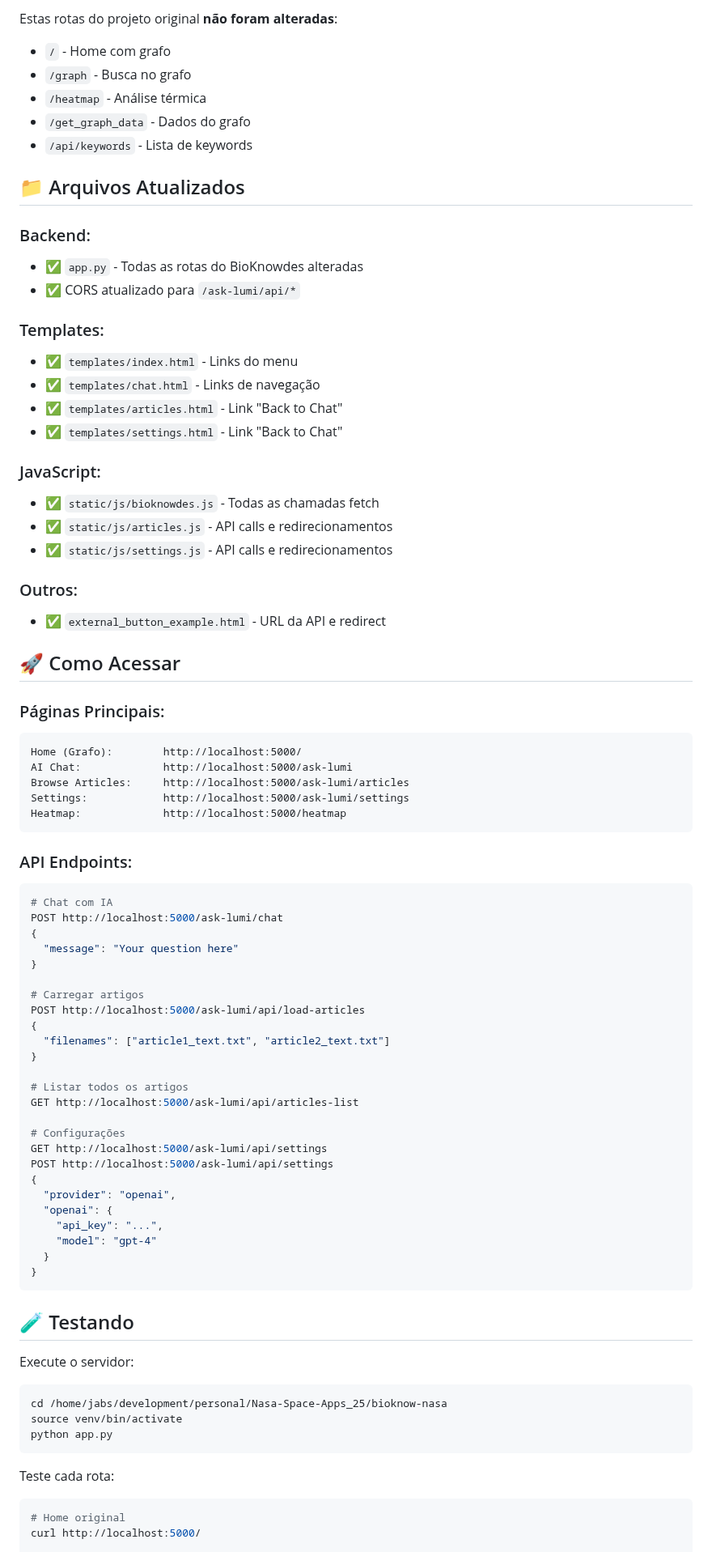
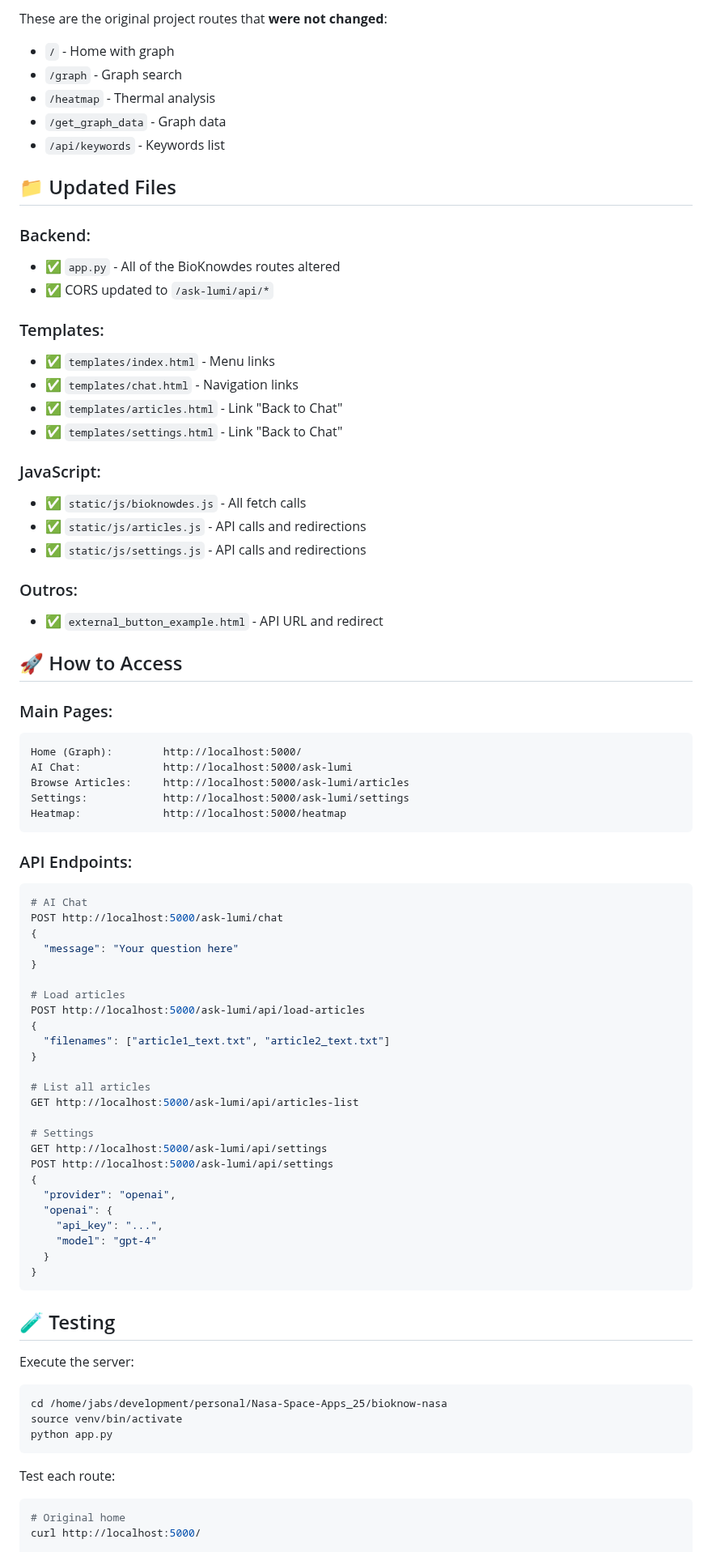
Before and after one commit to giovannimicaroni/bioknow-nasa, a Markdown page: README.md, the part around one of its changes. Shown at 81% size. GitHub-like rendering.

````diff
--- a/README.md
+++ b/README.md
@@ -77,38 +77,38 @@ Todas as rotas do BioKnowdes agora estão sob o prefixo `/ask-lumi`:
 
-Estas rotas do projeto original **não foram alteradas**:
+These are the original project routes that **were not changed**:
 
-- `/` - Home com grafo
-- `/graph` - Busca no grafo
-- `/heatmap` - Análise térmica
-- `/get_graph_data` - Dados do grafo
-- `/api/keywords` - Lista de keywords
+- `/` - Home with graph
+- `/graph` - Graph search
+- `/heatmap` - Thermal analysis
+- `/get_graph_data` - Graph data
+- `/api/keywords` - Keywords list
 
-## 📁 Arquivos Atualizados
+## 📁 Updated Files
 
 ### Backend:
-- ✅ `app.py` - Todas as rotas do BioKnowdes alteradas
-- ✅ CORS atualizado para `/ask-lumi/api/*`
+- ✅ `app.py` - All of the BioKnowdes routes altered
+- ✅ CORS updated to `/ask-lumi/api/*`
 
 ### Templates:
-- ✅ `templates/index.html` - Links do menu
-- ✅ `templates/chat.html` - Links de navegação
+- ✅ `templates/index.html` - Menu links
+- ✅ `templates/chat.html` - Navigation links
 - ✅ `templates/articles.html` - Link "Back to Chat"
 - ✅ `templates/settings.html` - Link "Back to Chat"
 
 ### JavaScript:
-- ✅ `static/js/bioknowdes.js` - Todas as chamadas fetch
-- ✅ `static/js/articles.js` - API calls e redirecionamentos
-- ✅ `static/js/settings.js` - API calls e redirecionamentos
+- ✅ `static/js/bioknowdes.js` - All fetch calls
+- ✅ `static/js/articles.js` - API calls and redirections
+- ✅ `static/js/settings.js` - API calls and redirections
 
 ### Outros:
-- ✅ `external_button_example.html` - URL da API e redirect
+- ✅ `external_button_example.html` - API URL and redirect
 
-## 🚀 Como Acessar
+## 🚀 How to Access
 
-### Páginas Principais:
+### Main Pages:
 
 ```
-Home (Grafo):        http://localhost:5000/
+Home (Graph):        http://localhost:5000/
 AI Chat:             http://localhost:5000/ask-lumi
 Browse Articles:     http://localhost:5000/ask-lumi/articles
 Settings:            http://localhost:5000/ask-lumi/settings
@@ -118,22 +118,22 @@ Heatmap:             http://localhost:5000/heatmap
 ### API Endpoints:
 
 ```bash
-# Chat com IA
+# AI Chat
 POST http://localhost:5000/ask-lumi/chat
 {
   "message": "Your question here"
 }
 
-# Carregar artigos
+# Load articles
 POST http://localhost:5000/ask-lumi/api/load-articles
 {
   "filenames": ["article1_text.txt", "article2_text.txt"]
 }
 
-# Listar todos os artigos
+# List all articles
 GET http://localhost:5000/ask-lumi/api/articles-list
 
-# Configurações
+# Settings
 GET http://localhost:5000/ask-lumi/api/settings
 POST http://localhost:5000/ask-lumi/api/settings
 {
@@ -145,9 +145,9 @@ POST http://localhost:5000/ask-lumi/api/settings
 }
 ```
 
-## 🧪 Testando
+## 🧪 Testing
 
-Execute o servidor:
+Execute the server:
 
 ```bash
 cd /home/jabs/development/personal/Nasa-Space-Apps_25/bioknow-nasa
@@ -155,9 +155,9 @@ source venv/bin/activate
 python app.py
 ```
 
-Teste cada rota:
+Test each route:
 
 ```bash
-# Home original
+# Original home
 curl http://localhost:5000/
 
````
Also changed, not shown: other parts of README.md (+79 -79 lines).
